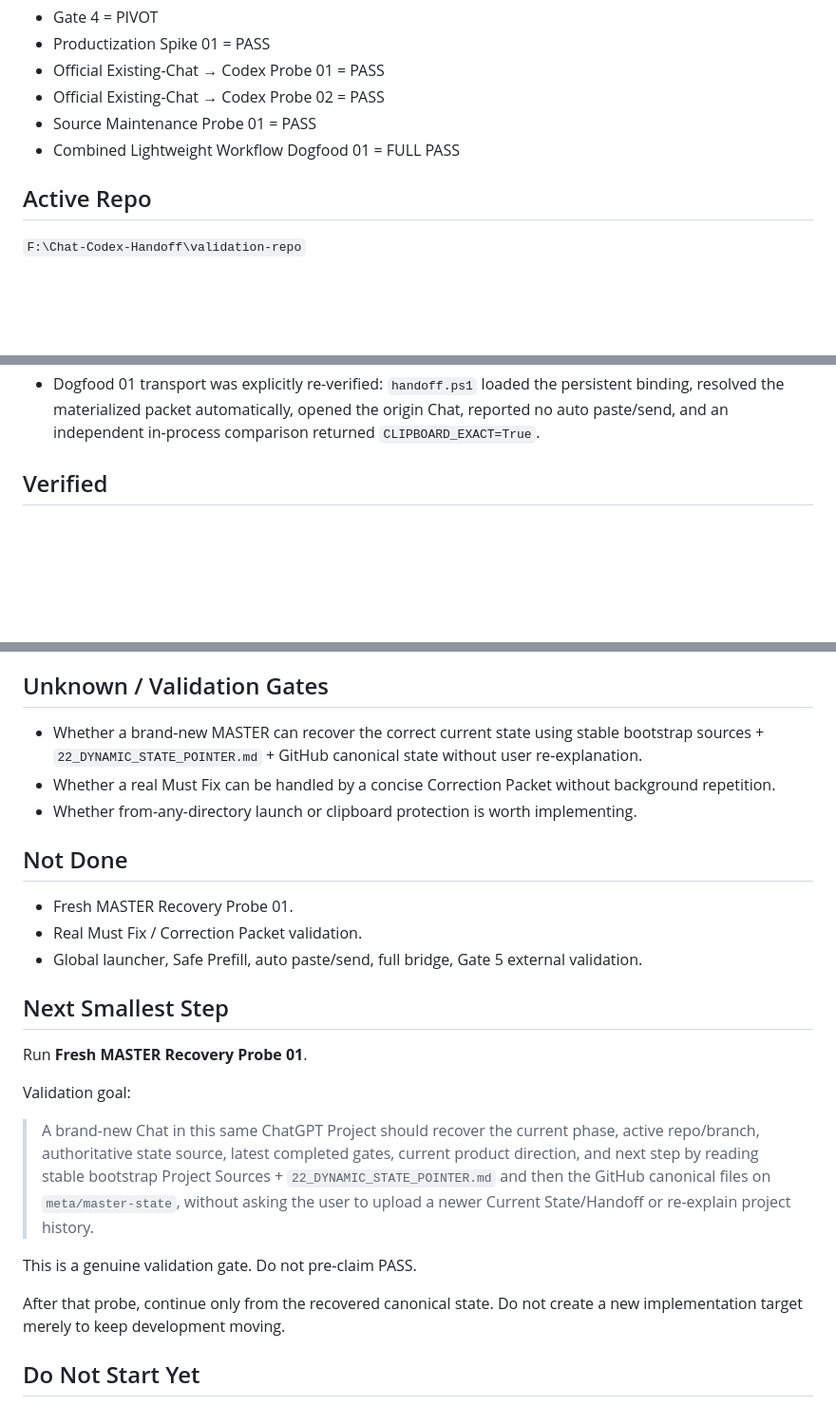
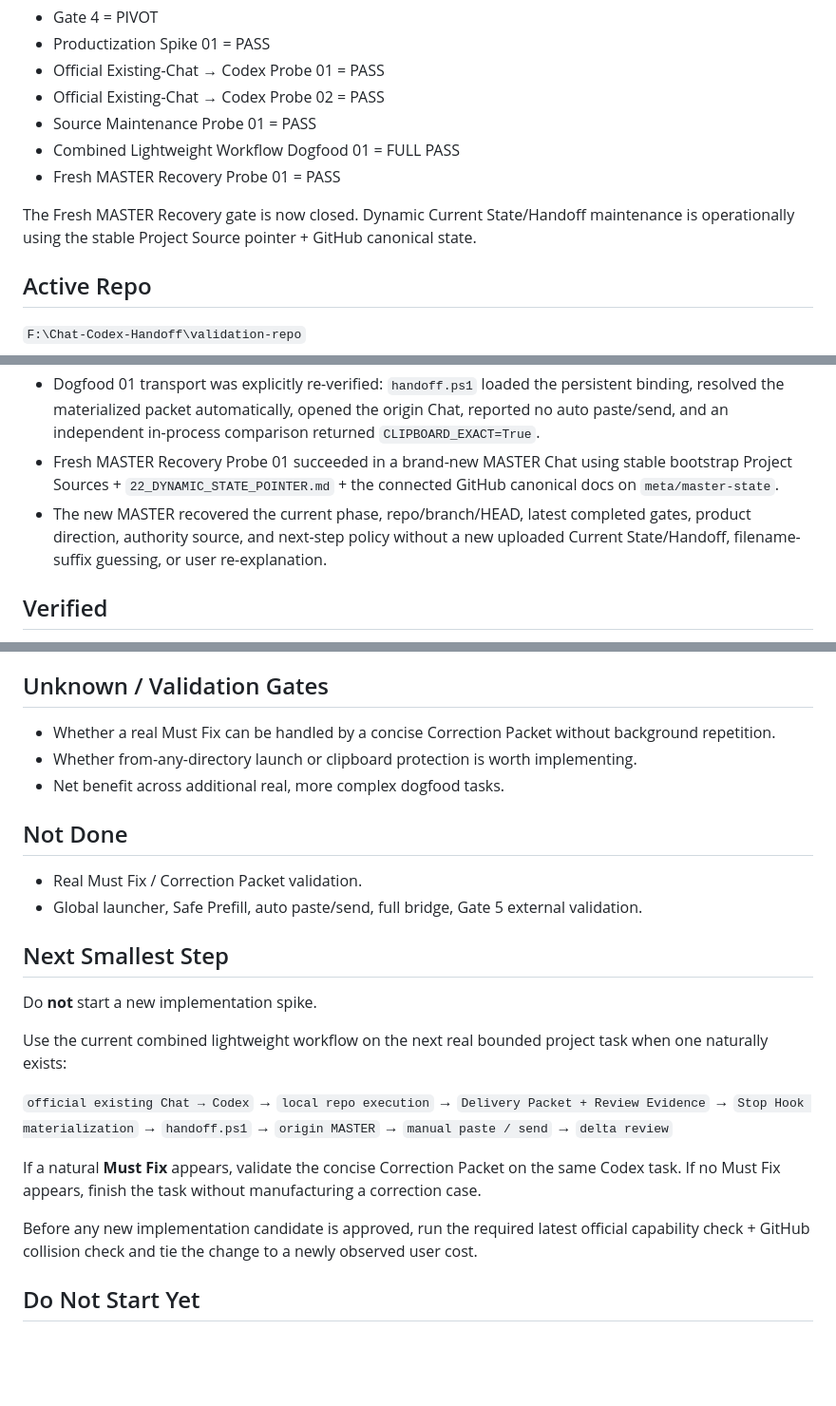
Before and after one commit to BenCCCCCCCCC/Chat-Codex-Handoff, a Markdown page: docs/master/CURRENT_STATE.md, 3 parts joined by grey strips. Shown at 95% size. GitHub-like rendering; blank space fills up the shorter version.

Commit message:
docs: record fresh MASTER recovery pass

```diff
--- a/docs/master/CURRENT_STATE.md
+++ b/docs/master/CURRENT_STATE.md
@@ -15,6 +15,9 @@ Current product status:
 - Official Existing-Chat → Codex Probe 02 = PASS
 - Source Maintenance Probe 01 = PASS
 - Combined Lightweight Workflow Dogfood 01 = FULL PASS
+- Fresh MASTER Recovery Probe 01 = PASS
+
+The Fresh MASTER Recovery gate is now closed. Dynamic Current State/Handoff maintenance is operationally using the stable Project Source pointer + GitHub canonical state.
 
 ## Active Repo
 
@@ -65,6 +68,8 @@ Project Sources are low-frequency bootstrap material, not the storage mechanism
 - README documents the official ChatGPT → Codex entry, repo-local Codex → Chat return helper, no full-history-merge claim, and manual paste/send boundary.
 - Dogfood 01 Delivery Packet included sufficient Review Evidence; MASTER did not need a missing-evidence follow-up.
 - Dogfood 01 transport was explicitly re-verified: `handoff.ps1` loaded the persistent binding, resolved the materialized packet automatically, opened the origin Chat, reported no auto paste/send, and an independent in-process comparison returned `CLIPBOARD_EXACT=True`.
+- Fresh MASTER Recovery Probe 01 succeeded in a brand-new MASTER Chat using stable bootstrap Project Sources + `22_DYNAMIC_STATE_POINTER.md` + the connected GitHub canonical docs on `meta/master-state`.
+- The new MASTER recovered the current phase, repo/branch/HEAD, latest completed gates, product direction, authority source, and next-step policy without a new uploaded Current State/Handoff, filename-suffix guessing, or user re-explanation.
 
 ## Verified
 
@@ -113,27 +121,33 @@ None at the current stage.
 
 ## Unknown / Validation Gates
 
-- Whether a brand-new MASTER can recover the correct current state using stable bootstrap sources + `22_DYNAMIC_STATE_POINTER.md` + GitHub canonical state without user re-explanation.
 - Whether a real Must Fix can be handled by a concise Correction Packet without background repetition.
 - Whether from-any-directory launch or clipboard protection is worth implementing.
+- Net benefit across additional real, more complex dogfood tasks.
 
 ## Not Done
 
-- Fresh MASTER Recovery Probe 01.
 - Real Must Fix / Correction Packet validation.
 - Global launcher, Safe Prefill, auto paste/send, full bridge, Gate 5 external validation.
 
 ## Next Smallest Step
 
-Run **Fresh MASTER Recovery Probe 01**.
+Do **not** start a new implementation spike.
 
-Validation goal:
+Use the current combined lightweight workflow on the next real bounded project task when one naturally exists:
 
-> A brand-new Chat in this same ChatGPT Project should recover the current phase, active repo/branch, authoritative state source, latest completed gates, current product direction, and next step by reading stable bootstrap Project Sources + `22_DYNAMIC_STATE_POINTER.md` and then the GitHub canonical files on `meta/master-state`, without asking the user to upload a newer Current State/Handoff or re-explain project history.
+`official existing Chat → Codex`
+→ `local repo execution`
+→ `Delivery Packet + Review Evidence`
+→ `Stop Hook materialization`
+→ `handoff.ps1`
+→ `origin MASTER`
+→ `manual paste / send`
+→ `delta review`
 
-This is a genuine validation gate. Do not pre-claim PASS.
+If a natural **Must Fix** appears, validate the concise Correction Packet on the same Codex task. If no Must Fix appears, finish the task without manufacturing a correction case.
 
-After that probe, continue only from the recovered canonical state. Do not create a new implementation target merely to keep development moving.
+Before any new implementation candidate is approved, run the required latest official capability check + GitHub collision check and tie the change to a newly observed user cost.
 
 ## Do Not Start Yet
 
```
Also changed, not shown: other parts of docs/master/CURRENT_STATE.md (+3 -0 lines).
